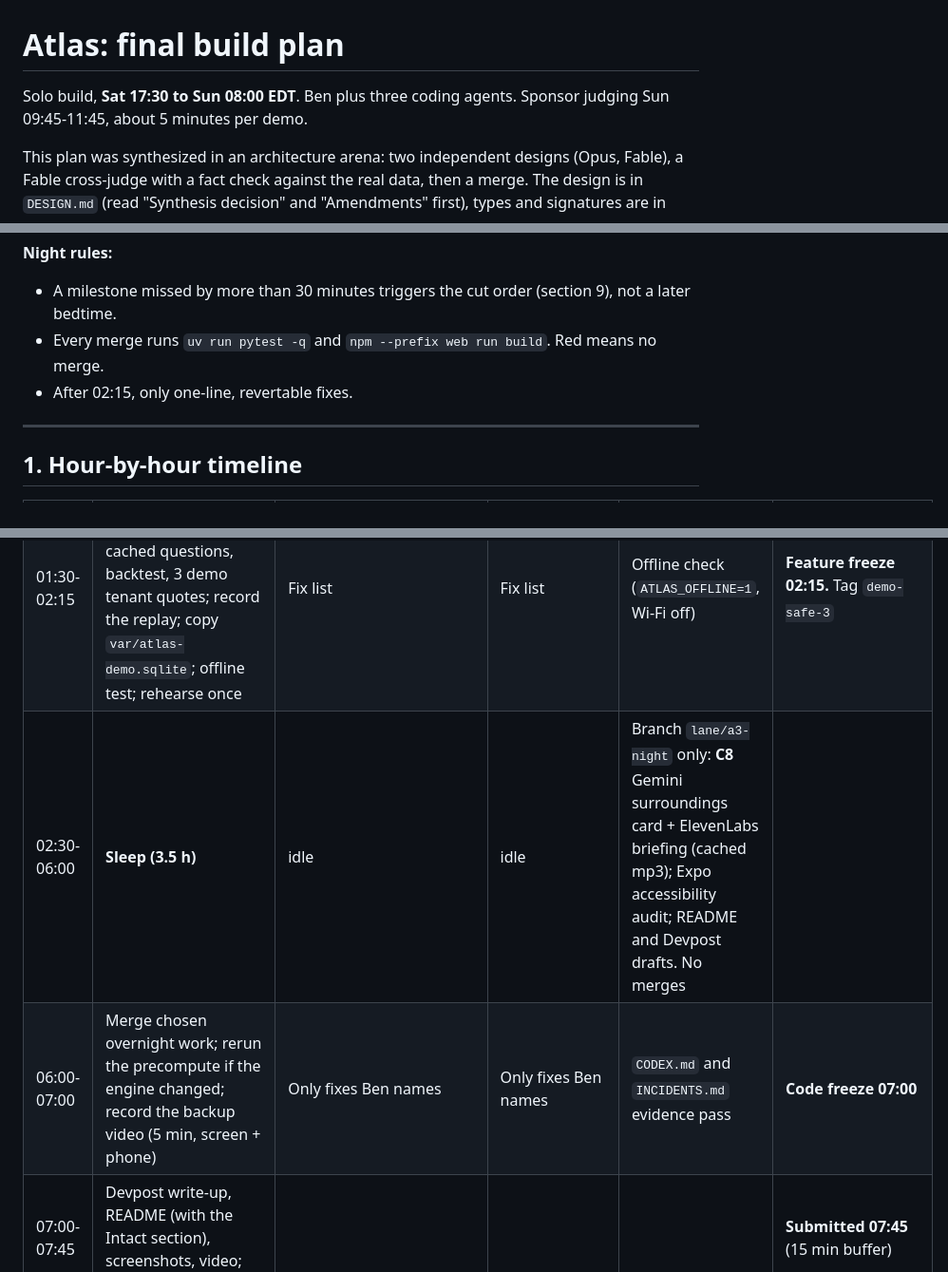
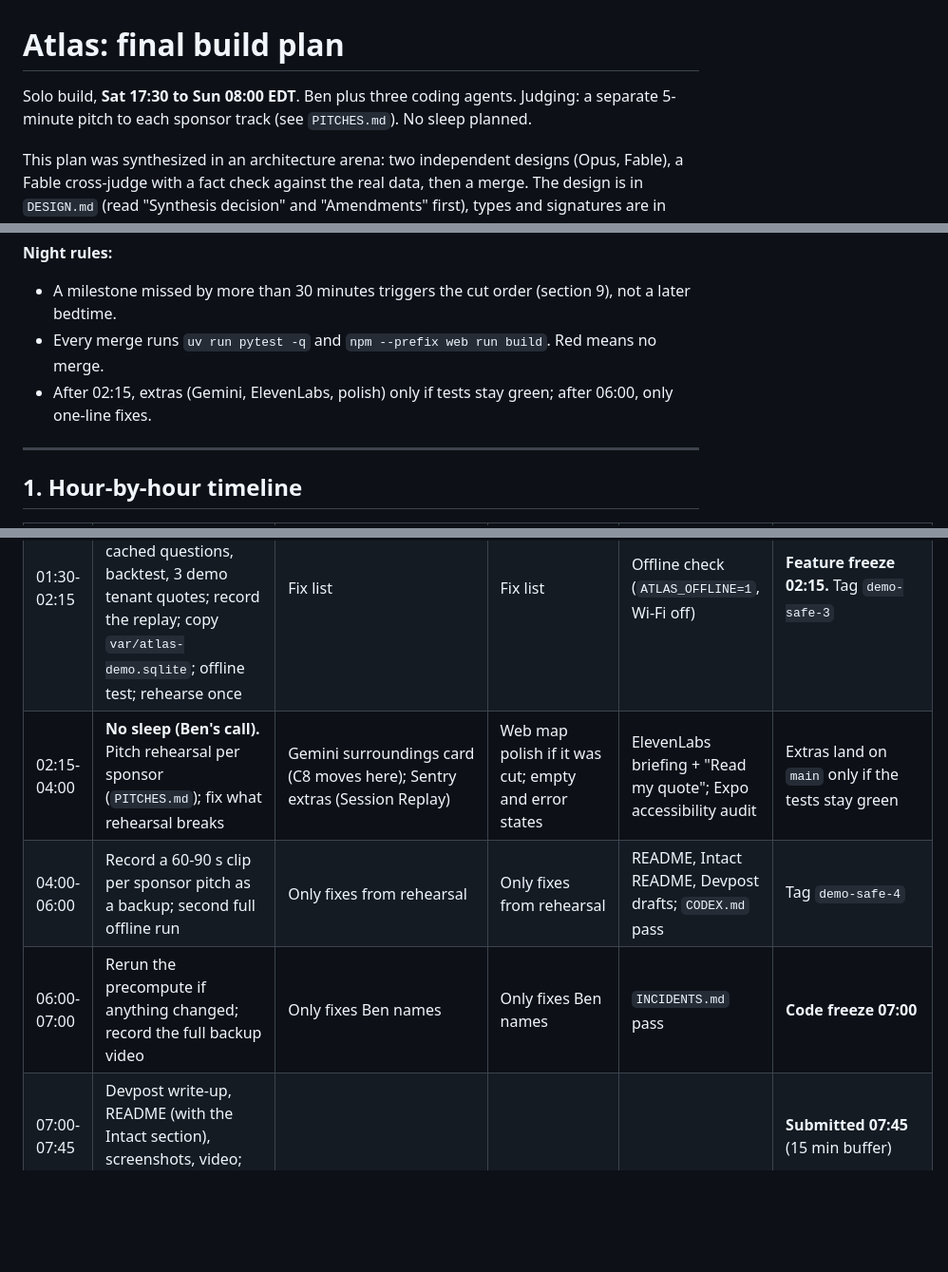
Before and after one commit to benz16107/pixie-htn2026, a Markdown page: docs/PLAN.md, 3 parts joined by grey strips. Shown at 95% size. Rendered like a GitHub page; blank space fills up the shorter version.

Commit message:
Plan: no-sleep timeline, per-sponsor pitch note

```diff
--- a/docs/PLAN.md
+++ b/docs/PLAN.md
@@ -1,6 +1,6 @@
 # Atlas: final build plan
 
-Solo build, **Sat 17:30 to Sun 08:00 EDT**. Ben plus three coding agents. Sponsor judging Sun 09:45-11:45, about 5 minutes per demo.
+Solo build, **Sat 17:30 to Sun 08:00 EDT**. Ben plus three coding agents. Judging: a separate 5-minute pitch to each sponsor track (see `PITCHES.md`). No sleep planned.
 
 This plan was synthesized in an architecture arena: two independent designs (Opus, Fable), a Fable cross-judge with a fact check against the real data, then a merge. The design is in `DESIGN.md` (read "Synthesis decision" and "Amendments" first), types and signatures are in `sketch/`, integration facts are in `INTEGRATIONS.md`, data notes are in `NOTES.md`, and the candidates are in `arena/`. The repo rules are in `../AGENTS.md`.
 
@@ -20,7 +20,7 @@ This plan was synthesized in an architecture arena: two independent designs (Opu
 **Night rules:**
 - A milestone missed by more than 30 minutes triggers the cut order (section 9), not a later bedtime.
 - Every merge runs `uv run pytest -q` and `npm --prefix web run build`. Red means no merge.
-- After 02:15, only one-line, revertable fixes.
+- After 02:15, extras (Gemini, ElevenLabs, polish) only if tests stay green; after 06:00, only one-line fixes.
 
 ---
 
@@ -36,8 +36,9 @@ This plan was synthesized in an architecture arena: two independent designs (Opu
 | 22:30-00:00 | Commit `eval/BACKTEST.md` **before** the first backtest run; write demo script v1 | **T9** `ask()` (plain English to query, lint, retry); **T10** routes for backtest and map | **W6** ask box; **W7** backtest page; **W5** map, timeboxed to 23:45 | **C6** backtest (22:30-23:00); **C7** `tenant.yaml` + `quote_tenant` (23:00-23:15); **E1** Expo scaffold on mocks (from 23:15) | **M3 00:00 (Federato complete)**: section 6 beats 1-4 run in a clean browser; the backtest page shows measured numbers. Tag `demo-safe-2` |
 | 00:00-01:30 | Test actions end to end on real accounts; test the Expo app on the phone | **T11** Composio broker email via the outbox; **T12** Linq digest out + webhook in + `apply_command`; **T13** SSE push of human decisions | **W8** Toronto case view + `/privacy` + `/terms`; queue live-update UI | **E2-E5** Expo: address, map (server polygons), 3 questions, decision, receipt, list-only path, "View as underwriter" | **M4 01:30**: the broker email arrives; the digest arrives on the iPhone; replying "approve 1" flips the web row within 3 s; an Expo quote completes in Expo Go |
 | 01:30-02:15 | **Precompute**: desk run on the deep-dive cases (cost cap on), 3 cached questions, backtest, 3 demo tenant quotes; record the replay; copy `var/atlas-demo.sqlite`; offline test; rehearse once | Fix list | Fix list | Offline check (`ATLAS_OFFLINE=1`, Wi-Fi off) | **Feature freeze 02:15.** Tag `demo-safe-3` |
-| 02:30-06:00 | **Sleep (3.5 h)** | idle | idle | Branch `lane/a3-night` only: **C8** Gemini surroundings card + ElevenLabs briefing (cached mp3); Expo accessibility audit; README and Devpost drafts. No merges | |
-| 06:00-07:00 | Merge chosen overnight work; rerun the precompute if the engine changed; record the backup video (5 min, screen + phone) | Only fixes Ben names | Only fixes Ben names | `CODEX.md` and `INCIDENTS.md` evidence pass | **Code freeze 07:00** |
+| 02:15-04:00 | **No sleep (Ben's call).** Pitch rehearsal per sponsor (`PITCHES.md`); fix what rehearsal breaks | Gemini surroundings card (C8 moves here); Sentry extras (Session Replay) | Web map polish if it was cut; empty and error states | ElevenLabs briefing + "Read my quote"; Expo accessibility audit | Extras land on `main` only if the tests stay green |
+| 04:00-06:00 | Record a 60-90 s clip per sponsor pitch as a backup; second full offline run | Only fixes from rehearsal | Only fixes from rehearsal | README, Intact README, Devpost drafts; `CODEX.md` pass | Tag `demo-safe-4` |
+| 06:00-07:00 | Rerun the precompute if anything changed; record the full backup video | Only fixes Ben names | Only fixes Ben names | `INCIDENTS.md` pass | **Code freeze 07:00** |
 | 07:00-07:45 | Devpost write-up, README (with the Intact section), screenshots, video; submit | | | | **Submitted 07:45** (15 min buffer) |
 | 08:00-09:45 | Rehearse the 5-minute demo three times and each 60-s pitch; mint the Federato token at 09:30; charge the phone; ready the hotspot | | | | |
 
```
Also changed, not shown: other parts of docs/PLAN.md (+2 -2 lines).
